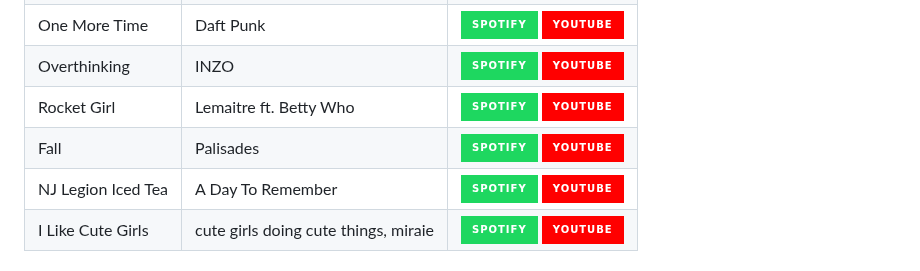
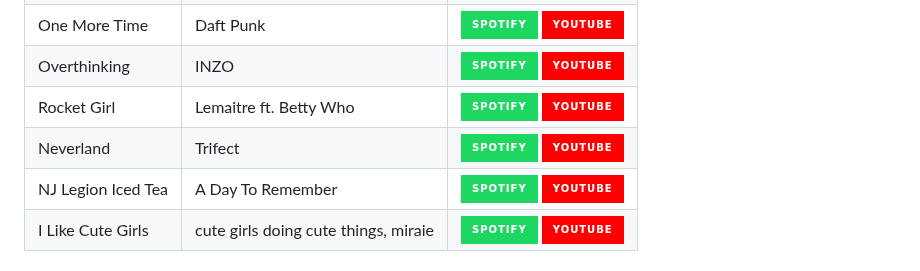
Before and after one commit to tacosontitan/tacosontitan, a Markdown page: README.md, the part around one of its changes. Drawn GitHub-style; badges without logos.

```diff
--- a/README.md
+++ b/README.md
@@ -147,7 +147,7 @@ Lost in Paradise | ALI ft. AKLO | [![Listen on Spotify][spotify-badge]][s3] [![L
 One More Time | Daft Punk | [![Listen on Spotify][spotify-badge]][s4] [![Listen on YouTube][youtube-badge]][y4]
 Overthinking | INZO | [![Listen on Spotify][spotify-badge]][s5] [![Listen on YouTube][youtube-badge]][y5]
 Rocket Girl | Lemaitre ft. Betty Who | [![Listen on Spotify][spotify-badge]][s6] [![Listen on YouTube][youtube-badge]][y6]
-Fall | Palisades | [![Listen on Spotify][spotify-badge]][s7] [![Listen on YouTube][youtube-badge]][y7]
+Neverland | Trifect | [![Listen on Spotify][spotify-badge]][s7] [![Listen on YouTube][youtube-badge]][y7]
 NJ Legion Iced Tea | A Day To Remember | [![Listen on Spotify][spotify-badge]][s8] [![Listen on YouTube][youtube-badge]][y8]
 I Like Cute Girls | cute girls doing cute things, miraie | [![Listen on Spotify][spotify-badge]][s9] [![Listen on YouTube][youtube-badge]][y9]
 
```
Also changed, not shown: other parts of README.md (+2 -2 lines).
